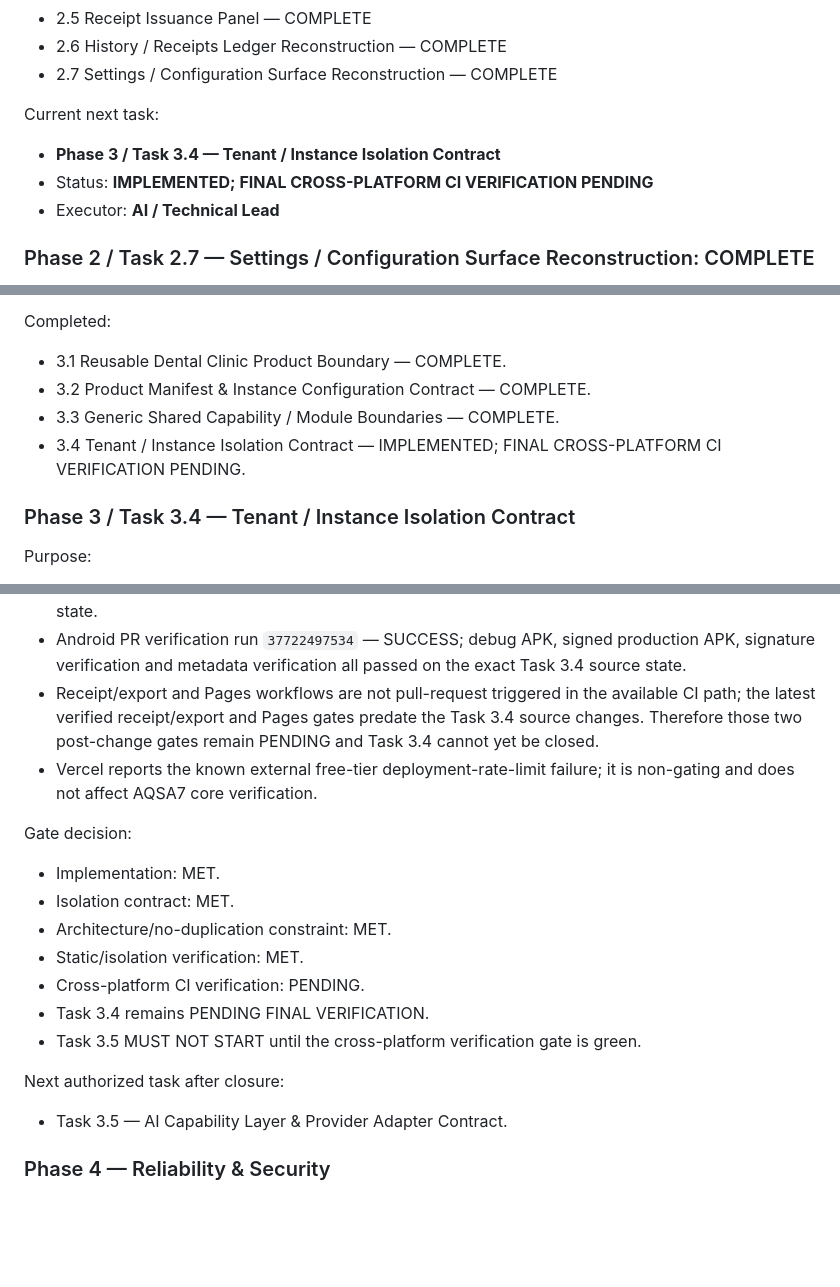
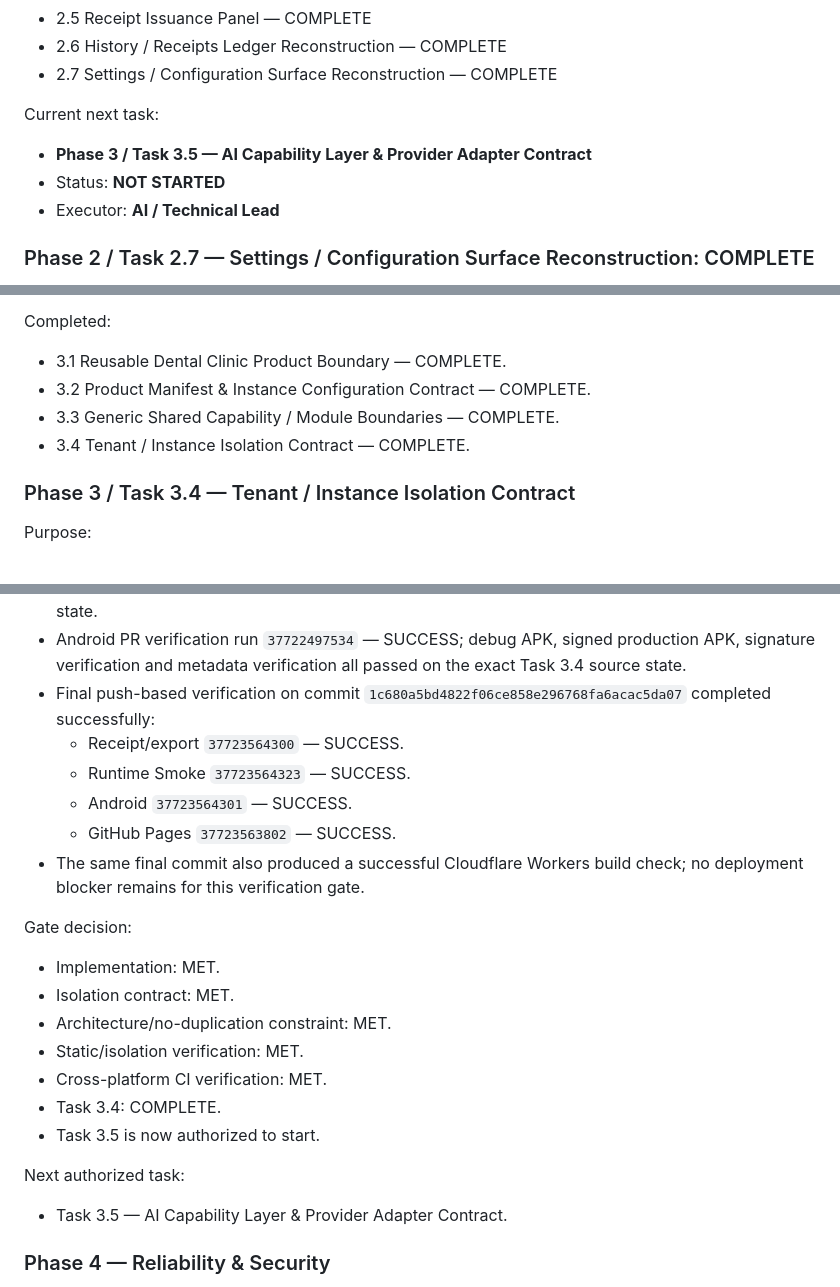
Before and after one commit to Alssaedy50/ALSSAEDY-CLINIC-, a Markdown page: docs/AQSA7-BUILD-PLAN.md, 3 parts joined by grey strips. Rendered like a GitHub page; blank space fills up the shorter version.

Commit message:
docs(platform): complete Task 3.4 verification gate

```diff
--- a/docs/AQSA7-BUILD-PLAN.md
+++ b/docs/AQSA7-BUILD-PLAN.md
@@ -537,8 +537,8 @@ Completed Phase 2 tasks:
 - 2.7 Settings / Configuration Surface Reconstruction — COMPLETE
 
 Current next task:
-- **Phase 3 / Task 3.4 — Tenant / Instance Isolation Contract**
-- Status: **IMPLEMENTED; FINAL CROSS-PLATFORM CI VERIFICATION PENDING**
+- **Phase 3 / Task 3.5 — AI Capability Layer & Provider Adapter Contract**
+- Status: **NOT STARTED**
 - Executor: **AI / Technical Lead**
 
 ### Phase 2 / Task 2.7 — Settings / Configuration Surface Reconstruction: COMPLETE
@@ -644,7 +644,7 @@ Completed:
 - 3.1 Reusable Dental Clinic Product Boundary — COMPLETE.
 - 3.2 Product Manifest & Instance Configuration Contract — COMPLETE.
 - 3.3 Generic Shared Capability / Module Boundaries — COMPLETE.
-- 3.4 Tenant / Instance Isolation Contract — IMPLEMENTED; FINAL CROSS-PLATFORM CI VERIFICATION PENDING.
+- 3.4 Tenant / Instance Isolation Contract — COMPLETE.
 
 ### Phase 3 / Task 3.4 — Tenant / Instance Isolation Contract
 
@@ -692,19 +692,23 @@ Verification completed so far:
 - Independent isolation harness: PASS for current identity, unscoped adoption, foreign record rejection, partial identity rejection and foreign backup-scope rejection.
 - Runtime Smoke PR verification run `37722497546` — SUCCESS; JavaScript syntax validation, mobile browser smoke and desktop browser integration smoke all passed on the exact Task 3.4 source state.
 - Android PR verification run `37722497534` — SUCCESS; debug APK, signed production APK, signature verification and metadata verification all passed on the exact Task 3.4 source state.
-- Receipt/export and Pages workflows are not pull-request triggered in the available CI path; the latest verified receipt/export and Pages gates predate the Task 3.4 source changes. Therefore those two post-change gates remain PENDING and Task 3.4 cannot yet be closed.
-- Vercel reports the known external free-tier deployment-rate-limit failure; it is non-gating and does not affect AQSA7 core verification.
+- Final push-based verification on commit `1c680a5bd4822f06ce858e296768fa6acac5da07` completed successfully:
+  - Receipt/export `37723564300` — SUCCESS.
+  - Runtime Smoke `37723564323` — SUCCESS.
+  - Android `37723564301` — SUCCESS.
+  - GitHub Pages `37723563802` — SUCCESS.
+- The same final commit also produced a successful Cloudflare Workers build check; no deployment blocker remains for this verification gate.
 
 Gate decision:
 - Implementation: MET.
 - Isolation contract: MET.
 - Architecture/no-duplication constraint: MET.
 - Static/isolation verification: MET.
-- Cross-platform CI verification: PENDING.
-- Task 3.4 remains PENDING FINAL VERIFICATION.
-- Task 3.5 MUST NOT START until the cross-platform verification gate is green.
+- Cross-platform CI verification: MET.
+- Task 3.4: COMPLETE.
+- Task 3.5 is now authorized to start.
 
-Next authorized task after closure:
+Next authorized task:
 - Task 3.5 — AI Capability Layer & Provider Adapter Contract.
 
 ### Phase 4 — Reliability & Security
```
Also changed, not shown: other parts of docs/AQSA7-BUILD-PLAN.md (+1 -1 lines).
